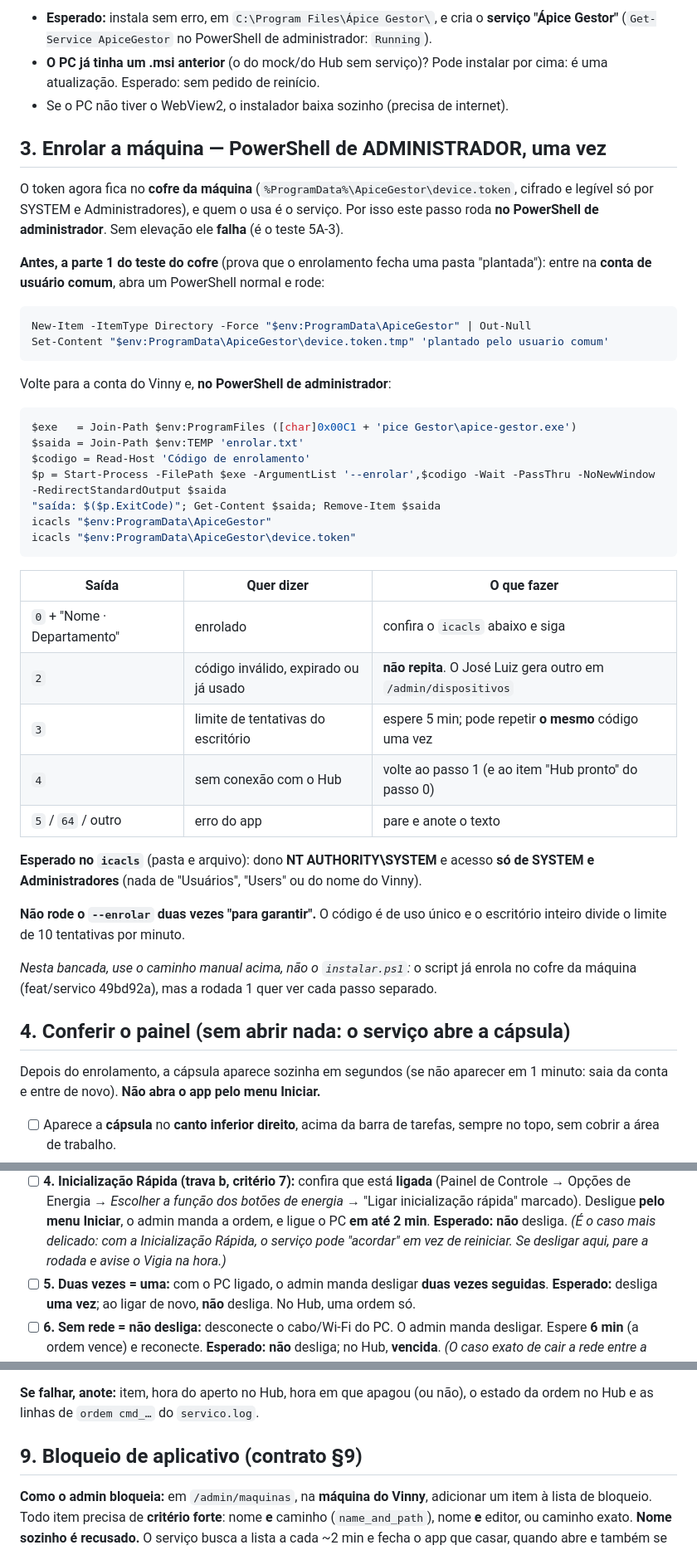
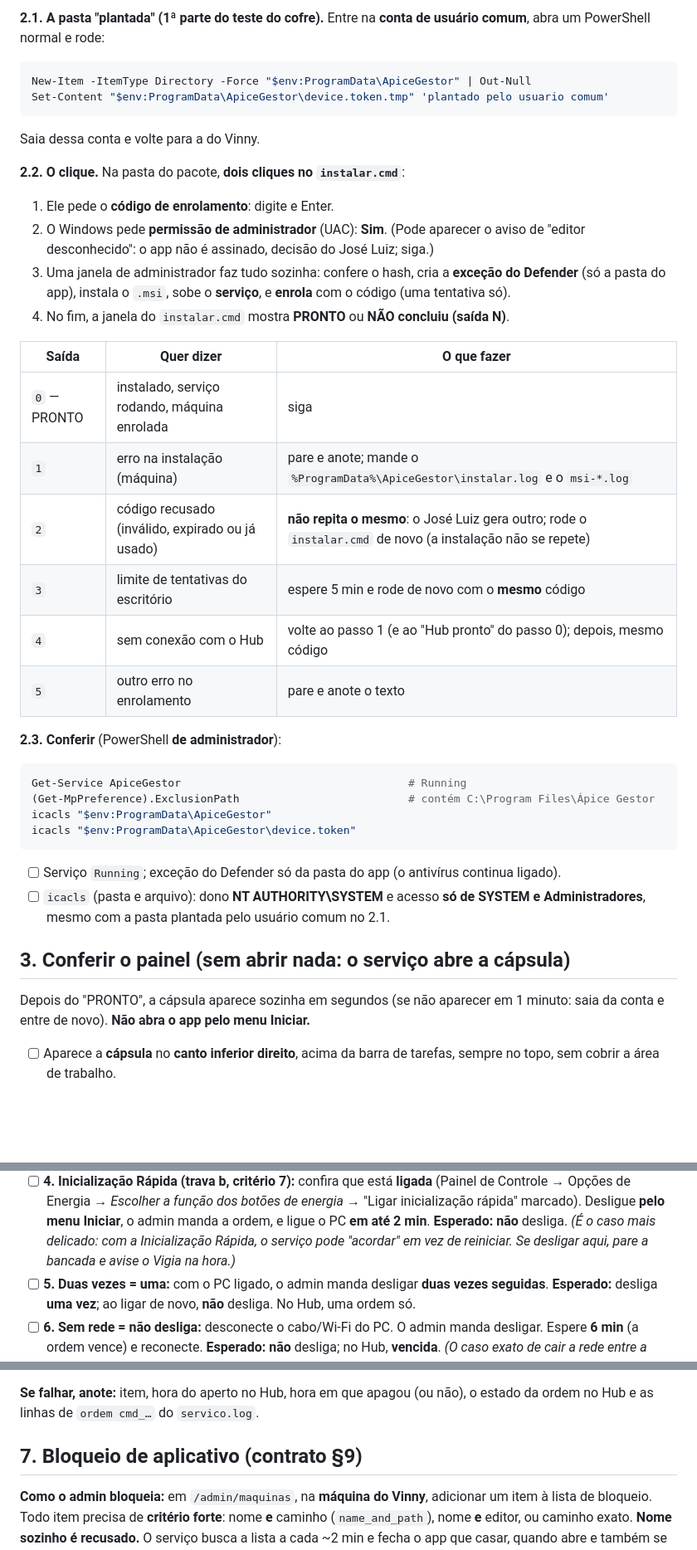
Before and after one commit to zzin742/apice-gestor, a Markdown page: docs/roteiro-bancada.md, 3 parts joined by grey strips. Shown at 83% size. GitHub-like rendering; blank space fills up the shorter version.

````diff
--- a/docs/roteiro-bancada.md
+++ b/docs/roteiro-bancada.md
@@ -76,55 +53,48 @@ certificado. Aceite o UAC.
-- **Esperado:** instala sem erro, em `C:\Program Files\Ápice Gestor\`, e cria o **serviço
-  "Ápice Gestor"** (`Get-Service ApiceGestor` no PowerShell de administrador: `Running`).
-- **O PC já tinha um .msi anterior** (o do mock/do Hub sem serviço)? Pode instalar por cima: é uma
-  atualização. Esperado: sem pedido de reinício.
-- Se o PC não tiver o WebView2, o instalador baixa sozinho (precisa de internet).
-
-## 3. Enrolar a máquina — PowerShell de ADMINISTRADOR, uma vez
-
-O token agora fica no **cofre da máquina** (`%ProgramData%\ApiceGestor\device.token`, cifrado e
-legível só por SYSTEM e Administradores), e quem o usa é o serviço. Por isso este passo roda **no
-PowerShell de administrador**. Sem elevação ele **falha** (é o teste 5A-3).
-
-**Antes, a parte 1 do teste do cofre** (prova que o enrolamento fecha uma pasta "plantada"): entre
-na **conta de usuário comum**, abra um PowerShell normal e rode:
+**2.1. A pasta "plantada" (1ª parte do teste do cofre).** Entre na **conta de usuário comum**,
+abra um PowerShell normal e rode:
 
 ```powershell
 New-Item -ItemType Directory -Force "$env:ProgramData\ApiceGestor" | Out-Null
 Set-Content "$env:ProgramData\ApiceGestor\device.token.tmp" 'plantado pelo usuario comum'
 ```
 
-Volte para a conta do Vinny e, **no PowerShell de administrador**:
+Saia dessa conta e volte para a do Vinny.
+
+**2.2. O clique.** Na pasta do pacote, **dois cliques no `instalar.cmd`**:
+
+1. Ele pede o **código de enrolamento**: digite e Enter.
+2. O Windows pede **permissão de administrador** (UAC): **Sim**. (Pode aparecer o aviso de
+   "editor desconhecido": o app não é assinado, decisão do José Luiz; siga.)
+3. Uma janela de administrador faz tudo sozinha: confere o hash, cria a **exceção do Defender** (só
+   a pasta do app), instala o `.msi`, sobe o **serviço**, e **enrola** com o código (uma tentativa
+   só).
+4. No fim, a janela do `instalar.cmd` mostra **PRONTO** ou **NÃO concluiu (saída N)**.
+
+| Saída | Quer dizer | O que fazer |
+|---|---|---|
+| `0` — PRONTO | instalado, serviço rodando, máquina enrolada | siga |
+| `1` | erro na instalação (máquina) | pare e anote; mande o `%ProgramData%\ApiceGestor\instalar.log` e o `msi-*.log` |
+| `2` | código recusado (inválido, expirado ou já usado) | **não repita o mesmo**: o José Luiz gera outro; rode o `instalar.cmd` de novo (a instalação não se repete) |
+| `3` | limite de tentativas do escritório | espere 5 min e rode de novo com o **mesmo** código |
+| `4` | sem conexão com o Hub | volte ao passo 1 (e ao "Hub pronto" do passo 0); depois, mesmo código |
+| `5` | outro erro no enrolamento | pare e anote o texto |
+
+**2.3. Conferir** (PowerShell **de administrador**):
 
 ```powershell
-$exe   = Join-Path $env:ProgramFiles ([char]0x00C1 + 'pice Gestor\apice-gestor.exe')
-$saida = Join-Path $env:TEMP 'enrolar.txt'
-$codigo = Read-Host 'Código de enrolamento'
-$p = Start-Process -FilePath $exe -ArgumentList '--enrolar',$codigo -Wait -PassThru -NoNewWindow -RedirectStandardOutput $saida
-"saída: $($p.ExitCode)"; Get-Content $saida; Remove-Item $saida
+Get-Service ApiceGestor                                   # Running
+(Get-MpPreference).ExclusionPath                          # contém C:\Program Files\Ápice Gestor
 icacls "$env:ProgramData\ApiceGestor"
 icacls "$env:ProgramData\ApiceGestor\device.token"
 ```
 
-| Saída | Quer dizer | O que fazer |
-|---|---|---|
-| `0` + "Nome · Departamento" | enrolado | confira o `icacls` abaixo e siga |
-| `2` | código inválido, expirado ou já usado | **não repita**. O José Luiz gera outro em `/admin/dispositivos` |
-| `3` | limite de tentativas do escritório | espere 5 min; pode repetir **o mesmo** código uma vez |
-| `4` | sem conexão com o Hub | volte ao passo 1 (e ao item "Hub pronto" do passo 0) |
-| `5` / `64` / outro | erro do app | pare e anote o texto |
+- [ ] Serviço `Running`; exceção do Defender só da pasta do app (o antivírus continua ligado).
+- [ ] `icacls` (pasta e arquivo): dono **NT AUTHORITY\SYSTEM** e acesso **só de SYSTEM e
+      Administradores**, mesmo com a pasta plantada pelo usuário comum no 2.1.
 
-**Esperado no `icacls`** (pasta e arquivo): dono **NT AUTHORITY\SYSTEM** e acesso **só de
-SYSTEM e Administradores** (nada de "Usuários", "Users" ou do nome do Vinny).
+## 3. Conferir o painel (sem abrir nada: o serviço abre a cápsula)
 
-**Não rode o `--enrolar` duas vezes "para garantir".** O código é de uso único e o escritório
-inteiro divide o limite de 10 tentativas por minuto.
-
-*Nesta bancada, use o caminho manual acima, não o `instalar.ps1`:* o script já enrola no cofre da
-máquina (feat/servico 49bd92a), mas a rodada 1 quer ver cada passo separado.
-
-## 4. Conferir o painel (sem abrir nada: o serviço abre a cápsula)
-
-Depois do enrolamento, a cápsula aparece sozinha em segundos (se não aparecer em 1 minuto: saia
+Depois do "PRONTO", a cápsula aparece sozinha em segundos (se não aparecer em 1 minuto: saia
 da conta e entre de novo). **Não abra o app pelo menu Iniciar.**
 
 - [ ] Aparece a **cápsula** no **canto inferior direito**, acima da barra de tarefas, sempre no
@@ -283,7 +222,7 @@ então desliga, sem aviso na tela. Antes de desligar, grava o id da ordem em
       inicialização rápida" marcado). Desligue **pelo menu Iniciar**, o admin manda a ordem, e
       ligue o PC **em até 2 min**. **Esperado:** **não** desliga. *(É o caso mais delicado: com a
       Inicialização Rápida, o serviço pode "acordar" em vez de reiniciar. Se desligar aqui, pare a
-      rodada e avise o Vigia na hora.)*
+      bancada e avise o Vigia na hora.)*
 - [ ] **5. Duas vezes = uma:** com o PC ligado, o admin manda desligar **duas vezes seguidas**.
       **Esperado:** desliga **uma vez**; ao ligar de novo, **não** desliga. No Hub, uma ordem só.
 - [ ] **6. Sem rede = não desliga:** desconecte o cabo/Wi-Fi do PC. O admin manda desligar. Espere
@@ -304,7 +243,7 @@ então desliga, sem aviso na tela. Antes de desligar, grava o id da ordem em
 **Se falhar, anote:** item, hora do aperto no Hub, hora em que apagou (ou não), o estado da ordem no
 Hub e as linhas de `ordem cmd_…` do `servico.log`.
 
-## 9. Bloqueio de aplicativo (contrato §9)
+## 7. Bloqueio de aplicativo (contrato §9)
 
 **Como o admin bloqueia:** em `/admin/maquinas`, na **máquina do Vinny**, adicionar um item à lista
 de bloqueio. Todo item precisa de **critério forte**: nome **e** caminho (`name_and_path`), nome
````
Also changed, not shown: other parts of docs/roteiro-bancada.md (+95 -122 lines).
